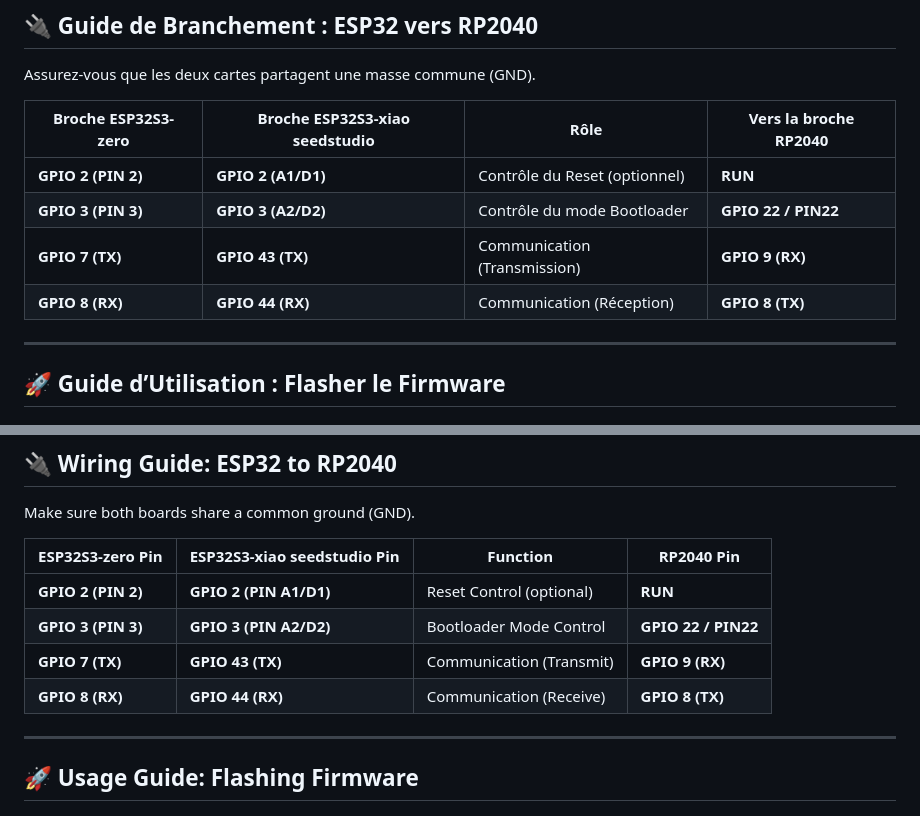
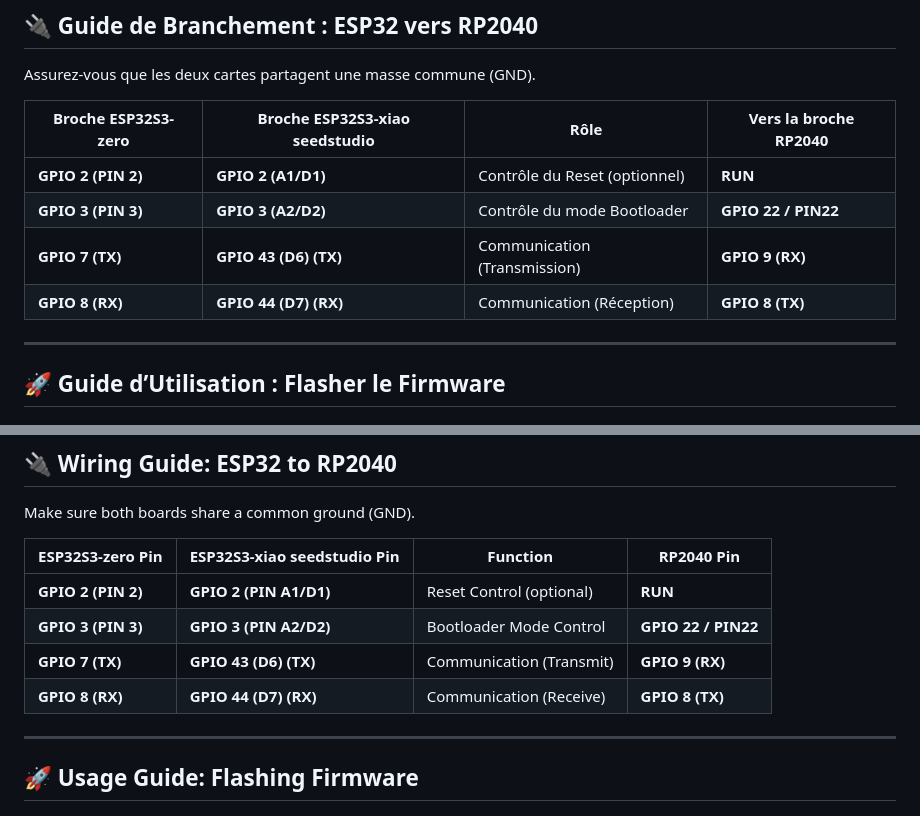
Before and after one commit to TheMalkavien/RP2040_WIFI_BLE_OTA, a Markdown page: README.md, 2 parts joined by grey strips. GitHub-like rendering.

```diff
--- a/README.md
+++ b/README.md
@@ -33,8 +33,8 @@ Assurez-vous que les deux cartes partagent une masse commune (GND).
 |---------------------|--------------------------------|-------------------------------|------------------------|
 | **GPIO 2 (PIN 2)**          | **GPIO 2 (A1/D1)**                     | Contrôle du Reset (optionnel) | **RUN**              |
 | **GPIO 3 (PIN 3)**          | **GPIO 3 (A2/D2)**                     | Contrôle du mode Bootloader   | **GPIO 22 / PIN22**            |
-| **GPIO 7 (TX)**     | **GPIO 43 (TX)**               | Communication (Transmission)  | **GPIO 9 (RX)**        |
-| **GPIO 8 (RX)**     | **GPIO 44 (RX)**               | Communication (Réception)     | **GPIO 8 (TX)**        |
+| **GPIO 7 (TX)**     | **GPIO 43 (D6) (TX)**               | Communication (Transmission)  | **GPIO 9 (RX)**        |
+| **GPIO 8 (RX)**     | **GPIO 44 (D7) (RX)**               | Communication (Réception)     | **GPIO 8 (TX)**        |
 
 ---
 
@@ -114,8 +114,8 @@ Make sure both boards share a common ground (GND).
 |---------------------|-----------------------------|------------------------------|------------|
 | **GPIO 2 (PIN 2)**          | **GPIO 2 (PIN A1/D1)**                  | Reset Control (optional)     | **RUN**  |
 | **GPIO 3 (PIN 3)**          | **GPIO 3 (PIN A2/D2)**                  | Bootloader Mode Control      | **GPIO 22 / PIN22**|
-| **GPIO 7 (TX)**     | **GPIO 43 (TX)**            | Communication (Transmit)     | **GPIO 9 (RX)** |
-| **GPIO 8 (RX)**     | **GPIO 44 (RX)**            | Communication (Receive)      | **GPIO 8 (TX)** |
+| **GPIO 7 (TX)**     | **GPIO 43 (D6) (TX)**            | Communication (Transmit)     | **GPIO 9 (RX)** |
+| **GPIO 8 (RX)**     | **GPIO 44 (D7) (RX)**            | Communication (Receive)      | **GPIO 8 (TX)** |
 
 ---
 
```
